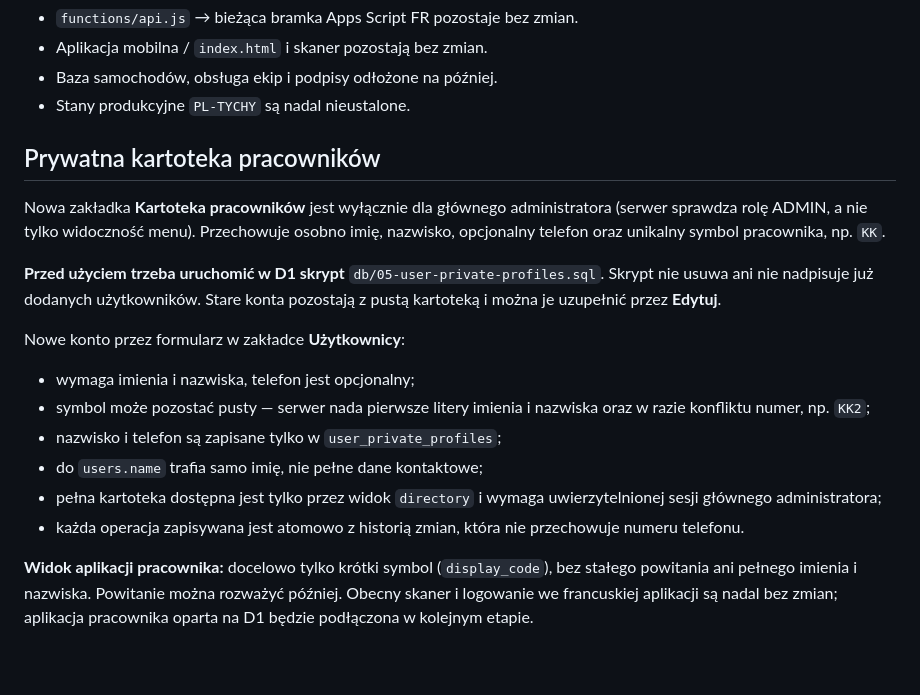
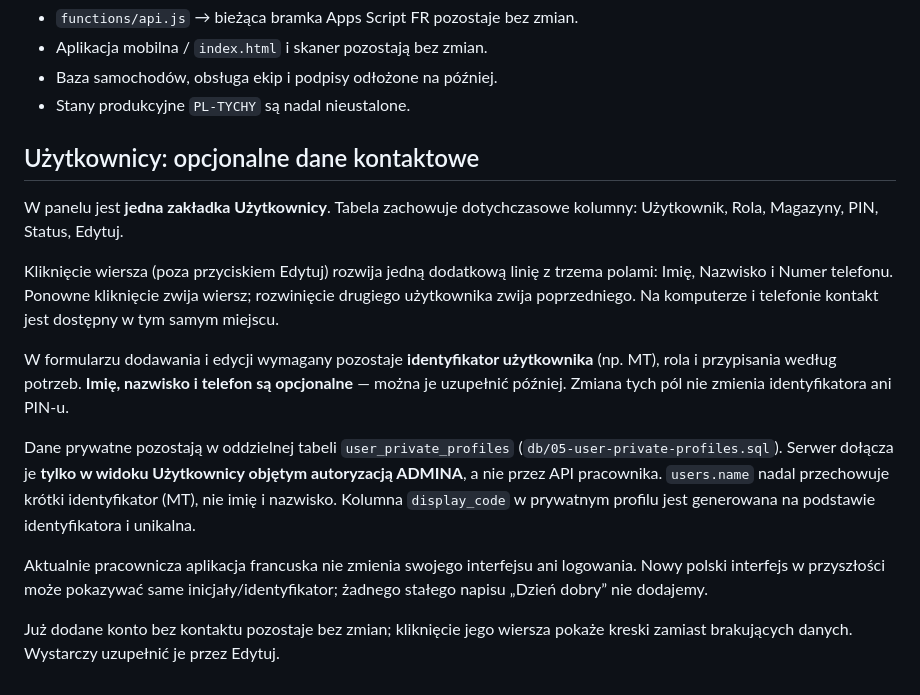
Before and after one commit to JaroGPBS/SelfStorage, a Markdown page: docs/panel-web-setup.md, the part around the change. Drawn GitHub-style.

Commit message:
Document one expandable users table with optional private contacts

```diff
--- a/docs/panel-web-setup.md
+++ b/docs/panel-web-setup.md
@@ -92,31 +92,31 @@ rate-limit dla logowania.
 - Stany produkcyjne `PL-TYCHY` są nadal nieustalone.
 
 
-## Prywatna kartoteka pracowników
+## Użytkownicy: opcjonalne dane kontaktowe
 
-Nowa zakładka **Kartoteka pracowników** jest wyłącznie dla głównego
-administratora (serwer sprawdza rolę ADMIN, a nie tylko widoczność menu).
-Przechowuje osobno imię, nazwisko, opcjonalny telefon oraz unikalny
-symbol pracownika, np. `KK`.
+W panelu jest **jedna zakładka Użytkownicy**. Tabela zachowuje dotychczasowe
+kolumny: Użytkownik, Rola, Magazyny, PIN, Status, Edytuj.
 
-**Przed użyciem trzeba uruchomić w D1 skrypt**
-`db/05-user-private-profiles.sql`. Skrypt nie usuwa ani nie nadpisuje
-już dodanych użytkowników. Stare konta pozostają z pustą kartoteką i
-można je uzupełnić przez **Edytuj**.
+Kliknięcie wiersza (poza przyciskiem Edytuj) rozwija jedną dodatkową linię
+z trzema polami: Imię, Nazwisko i Numer telefonu. Ponowne kliknięcie zwija
+wiersz; rozwinięcie drugiego użytkownika zwija poprzedniego. Na komputerze
+i telefonie kontakt jest dostępny w tym samym miejscu.
 
-Nowe konto przez formularz w zakładce **Użytkownicy**:
-- wymaga imienia i nazwiska, telefon jest opcjonalny;
-- symbol może pozostać pusty — serwer nada pierwsze litery imienia
-  i nazwiska oraz w razie konfliktu numer, np. `KK2`;
-- nazwisko i telefon są zapisane tylko w `user_private_profiles`;
-- do `users.name` trafia samo imię, nie pełne dane kontaktowe;
-- pełna kartoteka dostępna jest tylko przez widok `directory` i
-  wymaga uwierzytelnionej sesji głównego administratora;
-- każda operacja zapisywana jest atomowo z historią zmian, która nie
-  przechowuje numeru telefonu.
+W formularzu dodawania i edycji wymagany pozostaje **identyfikator
+użytkownika** (np. MT), rola i przypisania według potrzeb.
+**Imię, nazwisko i telefon są opcjonalne** — można je uzupełnić później.
+Zmiana tych pól nie zmienia identyfikatora ani PIN-u.
 
-**Widok aplikacji pracownika:** docelowo tylko krótki symbol
-(`display_code`), bez stałego powitania ani pełnego imienia i nazwiska.
-Powitanie można rozważyć później. Obecny skaner i logowanie we
-francuskiej aplikacji są nadal bez zmian; aplikacja pracownika oparta
-na D1 będzie podłączona w kolejnym etapie.
+Dane prywatne pozostają w oddzielnej tabeli
+`user_private_profiles` (`db/05-user-private-profiles.sql`).
+Serwer dołącza je **tylko w widoku Użytkownicy objętym autoryzacją ADMINA**,
+a nie przez API pracownika. `users.name` nadal przechowuje krótki
+identyfikator (MT), nie imię i nazwisko. Kolumna `display_code`
+w prywatnym profilu jest generowana na podstawie identyfikatora i unikalna.
+
+Aktualnie pracownicza aplikacja francuska nie zmienia swojego interfejsu
+ani logowania. Nowy polski interfejs w przyszłości może pokazywać same
+inicjały/identyfikator; żadnego stałego napisu „Dzień dobry” nie dodajemy.
+
+Już dodane konto bez kontaktu pozostaje bez zmian; kliknięcie jego wiersza
+pokaże kreski zamiast brakujących danych. Wystarczy uzupełnić je przez Edytuj.
```
